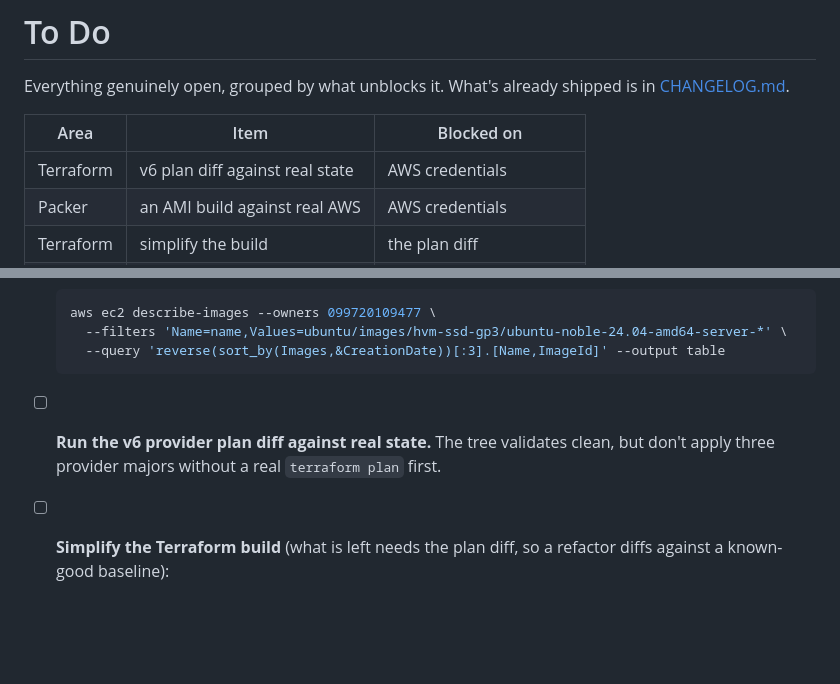
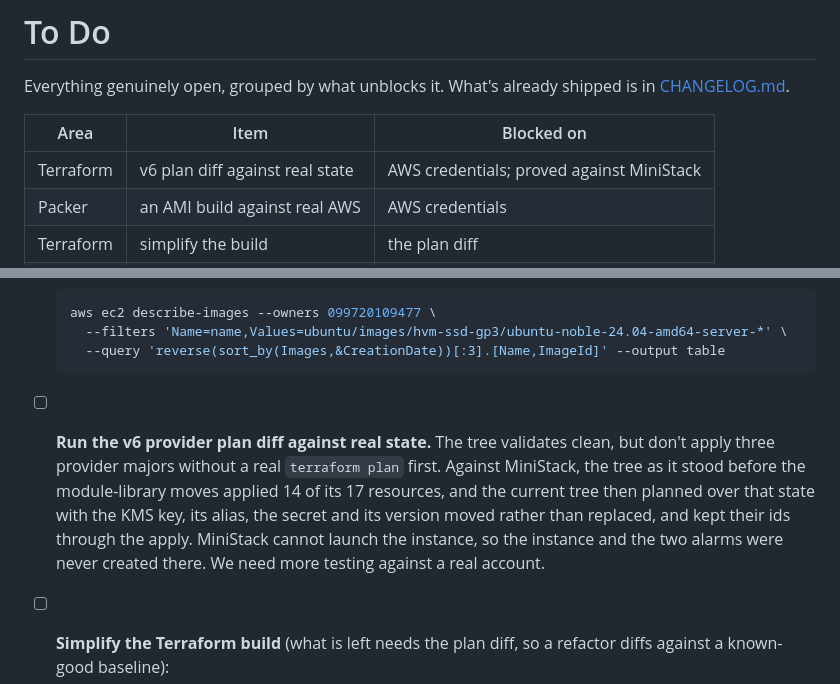
Before and after one commit to kingletas/healthbot, a Markdown page: todos.md, 2 parts joined by grey strips. GitHub-like rendering; blank space fills up the shorter version.

Commit message:
Record the MiniStack proof of the provider plan in the todo list
The pre-migration tree applied into MiniStack, and the current tree then
planned and applied over that state: the KMS key, its alias, the secret and
its version moved and kept their ids. The instance and alarms are a
MiniStack gap. Proved in MiniStack; needs testing in AWS.

````diff
--- a/todos.md
+++ b/todos.md
@@ -4,7 +4,7 @@ Everything genuinely open, grouped by what unblocks it. What's already shipped i
 
 | Area | Item | Blocked on |
 |---|---|---|
-| Terraform | v6 plan diff against real state | AWS credentials |
+| Terraform | v6 plan diff against real state | AWS credentials; proved against MiniStack |
 | Packer | an AMI build against real AWS | AWS credentials |
 | Terraform | simplify the build | the plan diff |
 | Alerting | route burn-rate alerts | 30 days of real telemetry |
@@ -19,7 +19,7 @@ Everything genuinely open, grouped by what unblocks it. What's already shipped i
       --query 'reverse(sort_by(Images,&CreationDate))[:3].[Name,ImageId]' --output table
     ```
 
-- [ ] **Run the v6 provider plan diff against real state.** The tree validates clean, but don't apply three provider majors without a real `terraform plan` first.
+- [ ] **Run the v6 provider plan diff against real state.** The tree validates clean, but don't apply three provider majors without a real `terraform plan` first. Against MiniStack, the tree as it stood before the module-library moves applied 14 of its 17 resources, and the current tree then planned over that state with the KMS key, its alias, the secret and its version moved rather than replaced, and kept their ids through the apply. MiniStack cannot launch the instance, so the instance and the two alarms were never created there. We need more testing against a real account.
 - [ ] **Simplify the Terraform build** (what is left needs the plan diff, so a refactor diffs against a known-good baseline):
     - [x] ~~remove the variables complexities~~. Two unused variables and three unused locals are gone. Safe without the plan diff for a reason that doesn't extend to the rest: **variables and locals are never recorded in state**, so removing one nothing references cannot change a plan. tflint went 9 findings to 4.
     - [ ] collapse the four AWS providers to one default + one aliased reader. **This one does need state.** A provider alias *is* recorded, as the provider address of every resource created through it, so an alias unused in the configuration can still be the address a resource in state is bound to, and the local `terraform.tfstate` can't tell you, because it's empty: the real state is in the S3 backend.
````
